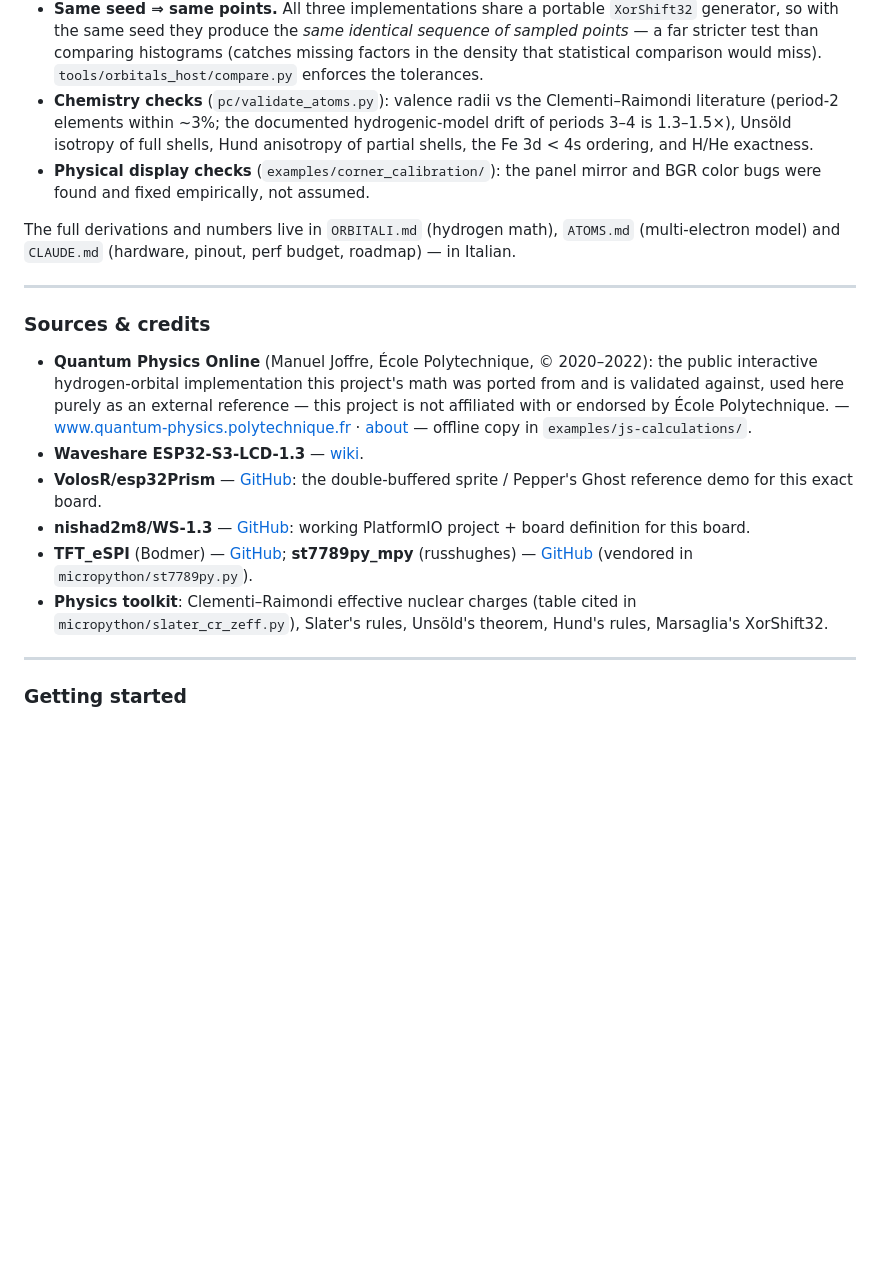
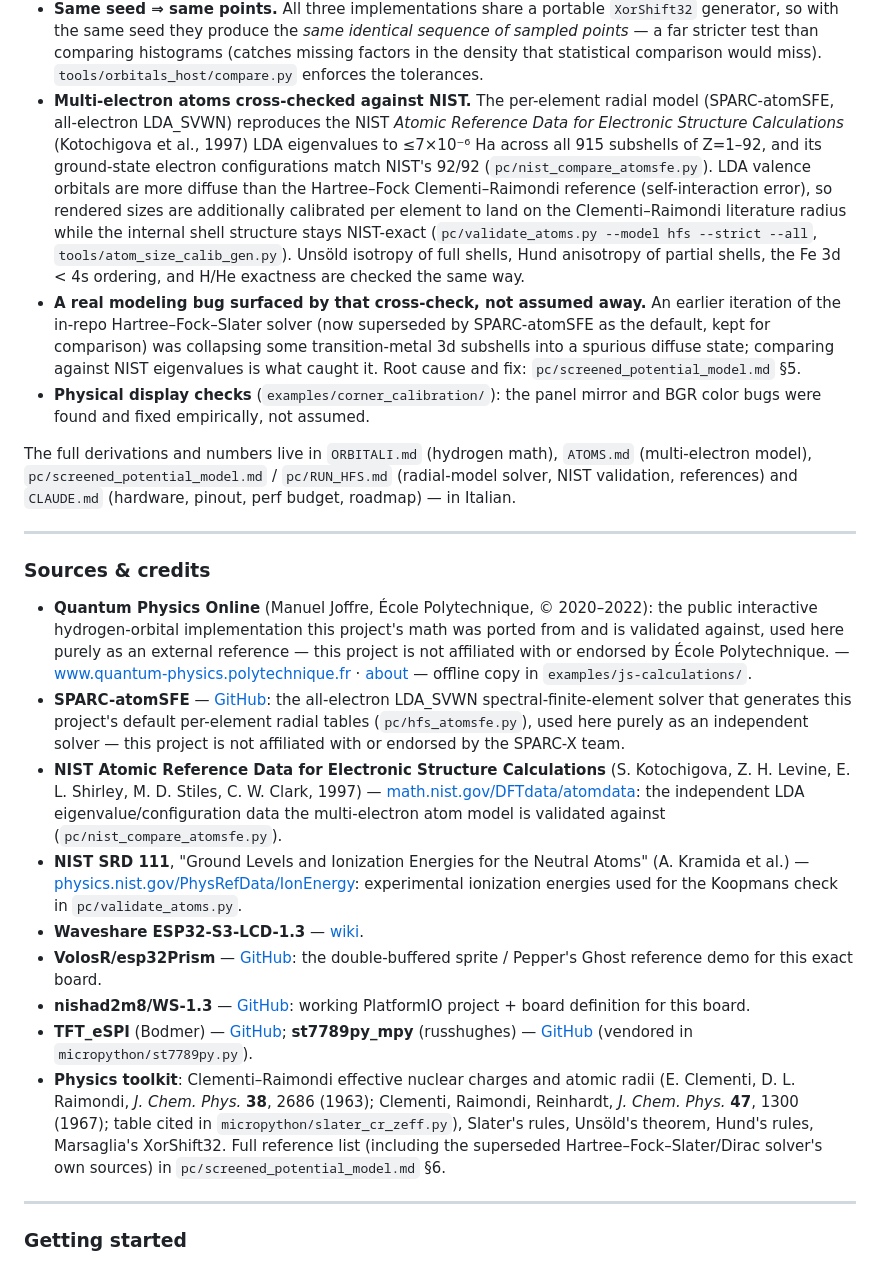
Before and after one commit to PBrunot/electron-3d-display, a Markdown page: README.md, the part around one of its changes. GitHub-like rendering; blank space fills up the shorter version.

```diff
--- a/README.md
+++ b/README.md
@@ -215,18 +215,34 @@ validation seriously:
   comparing histograms (catches missing factors in the density that
   statistical comparison would miss). `tools/orbitals_host/compare.py`
   enforces the tolerances.
-- **Chemistry checks** (`pc/validate_atoms.py`): valence radii vs the
-  Clementi–Raimondi literature (period-2 elements within ~3%; the
-  documented hydrogenic-model drift of periods 3–4 is 1.3–1.5×),
-  Unsöld isotropy of full shells, Hund anisotropy of partial shells,
-  the Fe 3d < 4s ordering, and H/He exactness.
+- **Multi-electron atoms cross-checked against NIST.** The per-element
+  radial model (SPARC-atomSFE, all-electron LDA_SVWN) reproduces the NIST
+  *Atomic Reference Data for Electronic Structure Calculations*
+  (Kotochigova et al., 1997) LDA eigenvalues to ≤7×10⁻⁶ Ha across all 915
+  subshells of Z=1–92, and its ground-state electron configurations match
+  NIST's 92/92 (`pc/nist_compare_atomsfe.py`). LDA valence orbitals are
+  more diffuse than the Hartree–Fock Clementi–Raimondi reference
+  (self-interaction error), so rendered sizes are additionally calibrated
+  per element to land on the Clementi–Raimondi literature radius while the
+  internal shell structure stays NIST-exact
+  (`pc/validate_atoms.py --model hfs --strict --all`,
+  `tools/atom_size_calib_gen.py`). Unsöld isotropy of full shells, Hund
+  anisotropy of partial shells, the Fe 3d < 4s ordering, and H/He
+  exactness are checked the same way.
+- **A real modeling bug surfaced by that cross-check, not assumed away.**
+  An earlier iteration of the in-repo Hartree–Fock–Slater solver (now
+  superseded by SPARC-atomSFE as the default, kept for comparison) was
+  collapsing some transition-metal 3d subshells into a spurious diffuse
+  state; comparing against NIST eigenvalues is what caught it. Root cause
+  and fix: `pc/screened_potential_model.md` §5.
 - **Physical display checks** (`examples/corner_calibration/`): the
   panel mirror and BGR color bugs were found and fixed empirically,
   not assumed.
 
 The full derivations and numbers live in `ORBITALI.md` (hydrogen math),
-`ATOMS.md` (multi-electron model) and `CLAUDE.md` (hardware, pinout,
-perf budget, roadmap) — in Italian.
+`ATOMS.md` (multi-electron model), `pc/screened_potential_model.md` /
+`pc/RUN_HFS.md` (radial-model solver, NIST validation, references) and
+`CLAUDE.md` (hardware, pinout, perf budget, roadmap) — in Italian.
 
 ---
 
@@ -240,6 +256,21 @@ perf budget, roadmap) — in Italian.
   [www.quantum-physics.polytechnique.fr](https://www.quantum-physics.polytechnique.fr/)
   · [about](https://www.quantum-physics.polytechnique.fr/en/html/about.html)
   — offline copy in `examples/js-calculations/`.
+- **SPARC-atomSFE** — [GitHub](https://github.com/SPARC-X/SPARC-atomSFE):
+  the all-electron LDA_SVWN spectral-finite-element solver that generates
+  this project's default per-element radial tables (`pc/hfs_atomsfe.py`),
+  used here purely as an independent solver — this project is not
+  affiliated with or endorsed by the SPARC-X team.
+- **NIST Atomic Reference Data for Electronic Structure Calculations**
+  (S. Kotochigova, Z. H. Levine, E. L. Shirley, M. D. Stiles, C. W. Clark,
+  1997) — [math.nist.gov/DFTdata/atomdata](https://math.nist.gov/DFTdata/atomdata/):
+  the independent LDA eigenvalue/configuration data the multi-electron
+  atom model is validated against (`pc/nist_compare_atomsfe.py`).
+- **NIST SRD 111**, "Ground Levels and Ionization Energies for the Neutral
+  Atoms" (A. Kramida et al.) —
+  [physics.nist.gov/PhysRefData/IonEnergy](https://physics.nist.gov/PhysRefData/IonEnergy/):
+  experimental ionization energies used for the Koopmans check in
+  `pc/validate_atoms.py`.
 - **Waveshare ESP32-S3-LCD-1.3** — [wiki](https://www.waveshare.com/wiki/ESP32-S3-LCD-1.3).
 - **VolosR/esp32Prism** — [GitHub](https://github.com/VolosR/esp32Prism):
   the double-buffered sprite / Pepper's Ghost reference demo for this
@@ -250,9 +281,13 @@ perf budget, roadmap) — in Italian.
   **st7789py_mpy** (russhughes) —
   [GitHub](https://github.com/russhughes/st7789py_mpy) (vendored in
   `micropython/st7789py.py`).
-- **Physics toolkit**: Clementi–Raimondi effective nuclear charges
-  (table cited in `micropython/slater_cr_zeff.py`), Slater's rules,
-  Unsöld's theorem, Hund's rules, Marsaglia's XorShift32.
+- **Physics toolkit**: Clementi–Raimondi effective nuclear charges and
+  atomic radii (E. Clementi, D. L. Raimondi, *J. Chem. Phys.* **38**, 2686
+  (1963); Clementi, Raimondi, Reinhardt, *J. Chem. Phys.* **47**, 1300
+  (1967); table cited in `micropython/slater_cr_zeff.py`), Slater's rules,
+  Unsöld's theorem, Hund's rules, Marsaglia's XorShift32. Full reference
+  list (including the superseded Hartree–Fock–Slater/Dirac solver's own
+  sources) in `pc/screened_potential_model.md` §6.
 
 ---
 
```
Also changed, not shown: other parts of README.md (+50 -11 lines), pc/atomic_radii.png (added), 1 other file.
